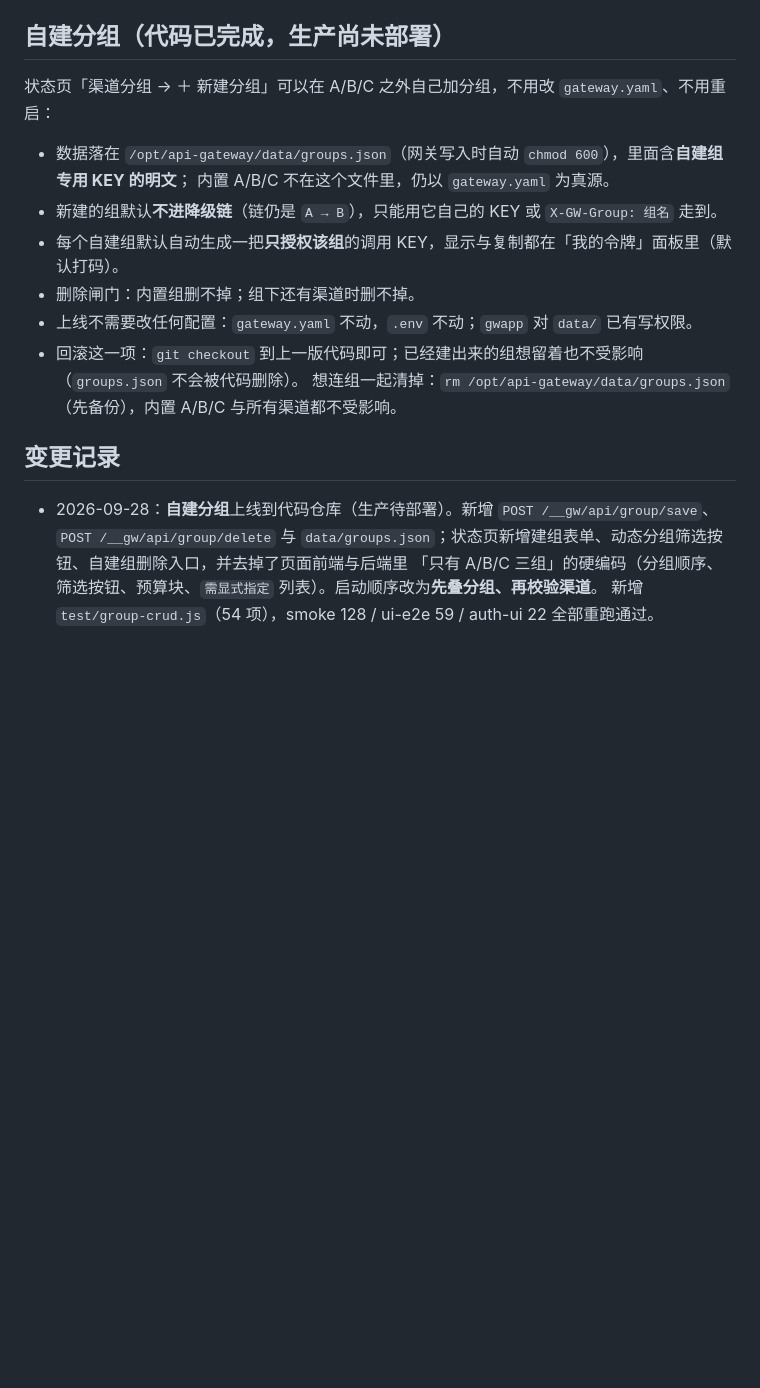
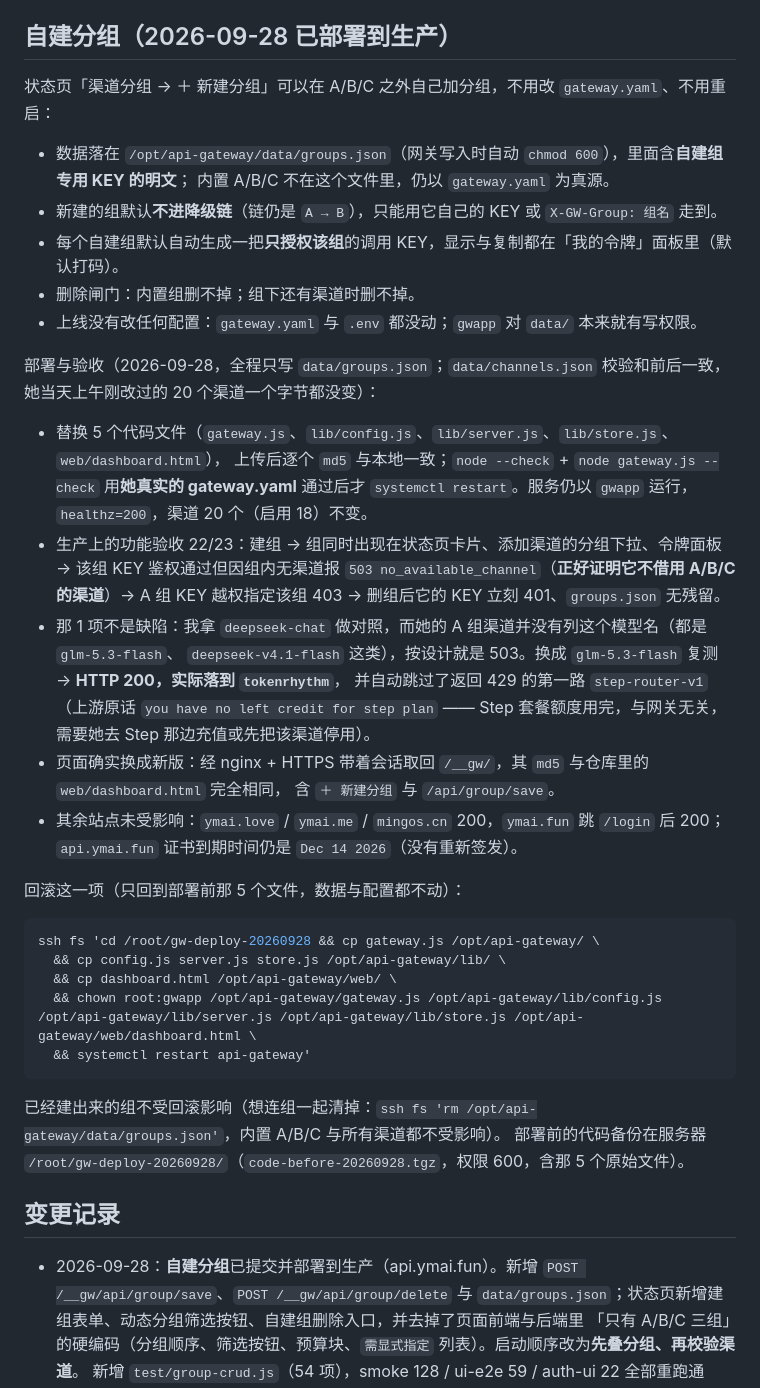
Before and after one commit to YuemingHub/Ming-Gateway, a Markdown page: DEPLOY-STATUS.md, the part around the change. GitHub-like rendering; blank space fills up the shorter version.

Commit message:
docs: 自建分组已部署到生产，附验收 22/23 与那一项的查证

````diff
--- a/DEPLOY-STATUS.md
+++ b/DEPLOY-STATUS.md
@@ -70,7 +70,7 @@ systemctl disable --now api-gateway
 - 接口：`POST /__gw/api/channel/reorder`，body `{"group":"A","ids":[...]}`，`ids` 必须是该组**全部**渠道的新顺序。
 - 实测（2026-09-15）：A 组把 `tokenrhythm` 从第 3 位提到第 1 位，同一个 `glm-5.3-flash` 请求的 `X-GW-Channel` 随之为 `tokenrhythm`；还原后又回到 `opencode-go`。
 
-## 自建分组（代码已完成，生产尚未部署）
+## 自建分组（2026-09-28 已部署到生产）
 
 状态页「渠道分组 → ＋ 新建分组」可以在 A/B/C 之外自己加分组，不用改 `gateway.yaml`、不用重启：
 
@@ -79,13 +79,41 @@ systemctl disable --now api-gateway
 - 新建的组默认**不进降级链**（链仍是 `A → B`），只能用它自己的 KEY 或 `X-GW-Group: 组名` 走到。
 - 每个自建组默认自动生成一把**只授权该组**的调用 KEY，显示与复制都在「我的令牌」面板里（默认打码）。
 - 删除闸门：内置组删不掉；组下还有渠道时删不掉。
-- 上线不需要改任何配置：`gateway.yaml` 不动，`.env` 不动；`gwapp` 对 `data/` 已有写权限。
-- 回滚这一项：`git checkout` 到上一版代码即可；已经建出来的组想留着也不受影响（`groups.json` 不会被代码删除）。
-  想连组一起清掉：`rm /opt/api-gateway/data/groups.json`（先备份），内置 A/B/C 与所有渠道都不受影响。
+- 上线没有改任何配置：`gateway.yaml` 与 `.env` 都没动；`gwapp` 对 `data/` 本来就有写权限。
+
+部署与验收（2026-09-28，全程只写 `data/groups.json`；`data/channels.json` 校验和前后一致，她当天上午刚改过的 20 个渠道一个字节都没变）：
+
+- 替换 5 个代码文件（`gateway.js`、`lib/config.js`、`lib/server.js`、`lib/store.js`、`web/dashboard.html`），
+  上传后逐个 `md5` 与本地一致；`node --check` + `node gateway.js --check` 用**她真实的 gateway.yaml** 通过后才
+  `systemctl restart`。服务仍以 `gwapp` 运行，`healthz=200`，渠道 20 个（启用 18）不变。
+- 生产上的功能验收 22/23：建组 → 组同时出现在状态页卡片、添加渠道的分组下拉、令牌面板 →
+  该组 KEY 鉴权通过但因组内无渠道报 `503 no_available_channel`（**正好证明它不借用 A/B/C 的渠道**）→
+  A 组 KEY 越权指定该组 403 → 删组后它的 KEY 立刻 401、`groups.json` 无残留。
+- 那 1 项不是缺陷：我拿 `deepseek-chat` 做对照，而她的 A 组渠道并没有列这个模型名（都是 `glm-5.3-flash`、
+  `deepseek-v4.1-flash` 这类），按设计就是 503。换成 `glm-5.3-flash` 复测 → **HTTP 200，实际落到 `tokenrhythm`**，
+  并自动跳过了返回 429 的第一路 `step-router-v1`（上游原话 `you have no left credit for step plan`
+  —— Step 套餐额度用完，与网关无关，需要她去 Step 那边充值或先把该渠道停用）。
+- 页面确实换成新版：经 nginx + HTTPS 带着会话取回 `/__gw/`，其 `md5` 与仓库里的 `web/dashboard.html` 完全相同，
+  含 `＋ 新建分组` 与 `/api/group/save`。
+- 其余站点未受影响：`ymai.love` / `ymai.me` / `mingos.cn` 200，`ymai.fun` 跳 `/login` 后 200；
+  `api.ymai.fun` 证书到期时间仍是 `Dec 14 2026`（没有重新签发）。
+
+回滚这一项（只回到部署前那 5 个文件，数据与配置都不动）：
+
+```bash
+ssh fs 'cd /root/gw-deploy-20260928 && cp gateway.js /opt/api-gateway/ \
+  && cp config.js server.js store.js /opt/api-gateway/lib/ \
+  && cp dashboard.html /opt/api-gateway/web/ \
+  && chown root:gwapp /opt/api-gateway/gateway.js /opt/api-gateway/lib/config.js /opt/api-gateway/lib/server.js /opt/api-gateway/lib/store.js /opt/api-gateway/web/dashboard.html \
+  && systemctl restart api-gateway'
+```
+
+已经建出来的组不受回滚影响（想连组一起清掉：`ssh fs 'rm /opt/api-gateway/data/groups.json'`，内置 A/B/C 与所有渠道都不受影响）。
+部署前的代码备份在服务器 `/root/gw-deploy-20260928/`（`code-before-20260928.tgz`，权限 600，含那 5 个原始文件）。
 
 ## 变更记录
 
-- 2026-09-28：**自建分组**上线到代码仓库（生产待部署）。新增 `POST /__gw/api/group/save`、`POST /__gw/api/group/delete`
+- 2026-09-28：**自建分组**已提交并部署到生产（api.ymai.fun）。新增 `POST /__gw/api/group/save`、`POST /__gw/api/group/delete`
   与 `data/groups.json`；状态页新增建组表单、动态分组筛选按钮、自建组删除入口，并去掉了页面前端与后端里
   「只有 A/B/C 三组」的硬编码（分组顺序、筛选按钮、预算块、`需显式指定` 列表）。启动顺序改为**先叠分组、再校验渠道**。
   新增 `test/group-crud.js`（54 项），smoke 128 / ui-e2e 59 / auth-ui 22 全部重跑通过。
````
